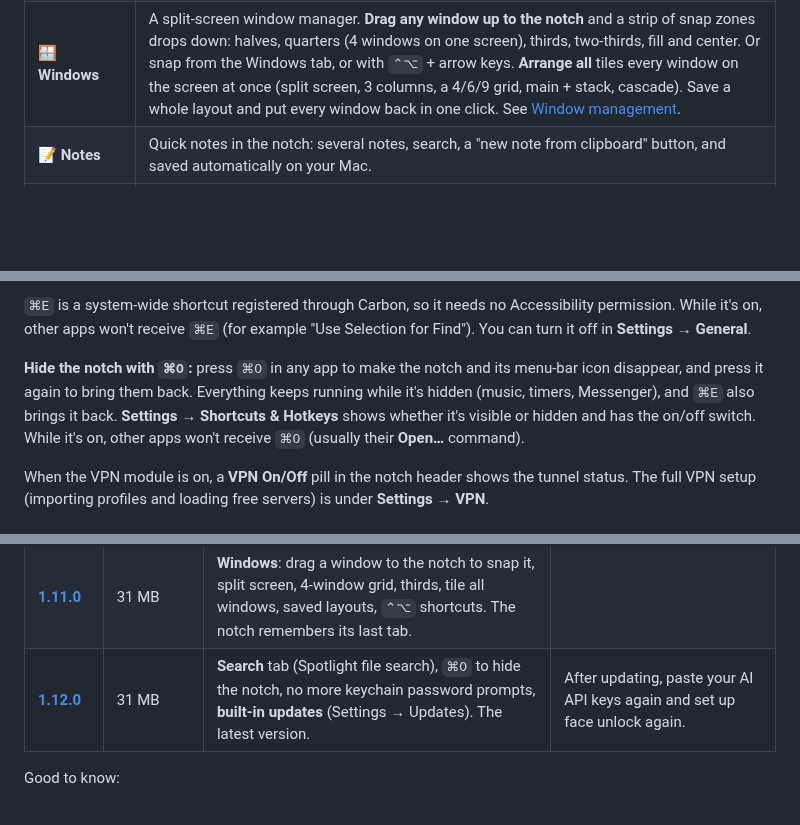
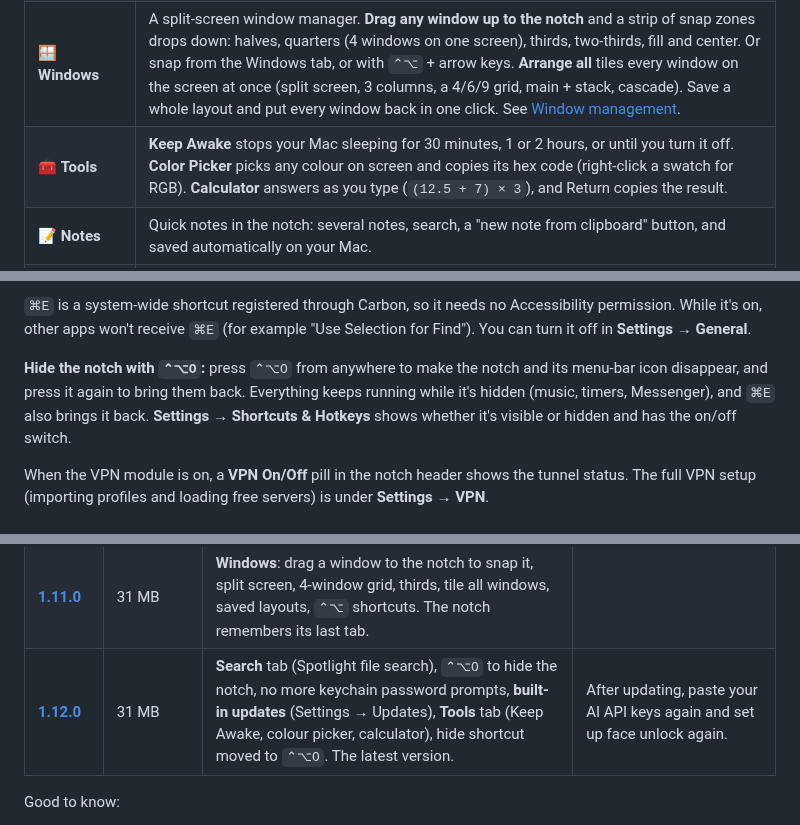
Before and after one commit to AdityaJainDXB/NotchApples, a Markdown page: README.md, 3 parts joined by grey strips. GitHub-like rendering; blank space fills up the shorter version.

Commit message:
Tools tab (Keep Awake, colour picker, calculator); hide shortcut ⌃⌥O; README screenshots
Co-Authored-By: Claude Opus 5.5 <noreply@anthropic.com>

```diff
--- a/README.md
+++ b/README.md
@@ -76,6 +78,7 @@ Every module is **optional** and can be switched on or off in **Settings → Mod
 | 🔋 **Charging** | Plug in or unplug the charger and the notch briefly shows your battery level. Turn it off in **Settings → General**. |
 | ✨ **AI** | Chat from the notch with **free** AI (Google Gemini, Groq, OpenRouter's free models, or Ollama on your Mac) or with your own key for **DeepSeek**, Claude or ChatGPT. **Ask "what's on my screen?"** and it takes a screenshot and answers about what you're actually looking at. One-click actions summarise, translate or fix what you copied. Every chat is saved in **Settings → AI History** with the model that answered. See [AI in the notch](#ai-in-the-notch). |
 | 🪟 **Windows** | A split-screen window manager. **Drag any window up to the notch** and a strip of snap zones drops down: halves, quarters (4 windows on one screen), thirds, two-thirds, fill and center. Or snap from the Windows tab, or with `⌃⌥` + arrow keys. **Arrange all** tiles every window on the screen at once (split screen, 3 columns, a 4/6/9 grid, main + stack, cascade). Save a whole layout and put every window back in one click. See [Window management](#window-management). |
+| 🧰 **Tools** | **Keep Awake** stops your Mac sleeping for 30 minutes, 1 or 2 hours, or until you turn it off. **Color Picker** picks any colour on screen and copies its hex code (right-click a swatch for RGB). **Calculator** answers as you type (`(12.5 + 7) × 3`), and Return copies the result. |
 | 📝 **Notes** | Quick notes in the notch: several notes, search, a "new note from clipboard" button, and saved automatically on your Mac. |
 | 💬 **Messenger** | Chat anonymously with **people on the same Wi-Fi** (found automatically, encrypted between Macs), or **create or join an anonymous room** with a code, like `cafe-study` or `8821`. Rooms are end-to-end encrypted, and nothing is stored anywhere. You get a random handle like `PurplePanda#402`, and there are no accounts. See [Using Messenger](#using-messenger). |
 | 📋 **Clipboard** | Everything you copy (text, links, images and files) is saved to a searchable history in the notch. Click an item to copy it again, pin the ones you want to keep, and filter by type. Items that password managers mark as secret are never saved, and history stays on your Mac. Choose how many items to keep in **Settings → Clipboard**. |
@@ -98,7 +101,7 @@ Every module is **optional** and can be switched on or off in **Settings → Mod
 
 `⌘E` is a system-wide shortcut registered through Carbon, so it needs no Accessibility permission. While it's on, other apps won't receive `⌘E` (for example "Use Selection for Find"). You can turn it off in **Settings → General**.
 
-**Hide the notch with `⌘O`:** press `⌘O` in any app to make the notch and its menu-bar icon disappear, and press it again to bring them back. Everything keeps running while it's hidden (music, timers, Messenger), and `⌘E` also brings it back. **Settings → Shortcuts & Hotkeys** shows whether it's visible or hidden and has the on/off switch. While it's on, other apps won't receive `⌘O` (usually their **Open…** command).
+**Hide the notch with `⌃⌥O`:** press `⌃⌥O` from anywhere to make the notch and its menu-bar icon disappear, and press it again to bring them back. Everything keeps running while it's hidden (music, timers, Messenger), and `⌘E` also brings it back. **Settings → Shortcuts & Hotkeys** shows whether it's visible or hidden and has the on/off switch.
 
 When the VPN module is on, a **VPN On/Off** pill in the notch header shows the tunnel status. The full VPN setup (importing profiles and loading free servers) is under **Settings → VPN**.
 
@@ -197,7 +200,7 @@ If you'd rather install an older, smaller build, every version is still availabl
 | [**1.9.0**](https://github.com/AdityaJainDXB/NotchApples/releases/download/v1.9.0/NotchApple-1.9.0.dmg) | 31 MB | **Free AI choices**: Gemini, Groq, OpenRouter and Ollama, alongside paid Claude and ChatGPT. |  |
 | [**1.10.0**](https://github.com/AdityaJainDXB/NotchApples/releases/download/v1.10.0/NotchApple-1.10.0.dmg) | 31 MB | The AI can **see your screen when you ask**, one-click AI actions, DeepSeek, **AI History**, **Notes**, smoother notch opening. |  |
 | [**1.11.0**](https://github.com/AdityaJainDXB/NotchApples/releases/download/v1.11.0/NotchApple-1.11.0.dmg) | 31 MB | **Windows**: drag a window to the notch to snap it, split screen, 4-window grid, thirds, tile all windows, saved layouts, `⌃⌥` shortcuts. The notch remembers its last tab. |  |
-| [**1.12.0**](https://github.com/AdityaJainDXB/NotchApples/releases/download/v1.12.0/NotchApple-1.12.0.dmg) | 31 MB | **Search** tab (Spotlight file search), `⌘O` to hide the notch, no more keychain password prompts, **built-in updates** (Settings → Updates). The latest version. | After updating, paste your AI API keys again and set up face unlock again. |
+| [**1.12.0**](https://github.com/AdityaJainDXB/NotchApples/releases/download/v1.12.0/NotchApple-1.12.0.dmg) | 31 MB | **Search** tab (Spotlight file search), `⌃⌥O` to hide the notch, no more keychain password prompts, **built-in updates** (Settings → Updates), **Tools** tab (Keep Awake, colour picker, calculator), hide shortcut moved to `⌃⌥O`. The latest version. | After updating, paste your AI API keys again and set up face unlock again. |
 
 Good to know:
 - **1.4.1 is the last version under 4 MB.** From 1.5.0 on, the app includes the Tunnelblick VPN helper, which accounts for most of the extra size. If you don't use the VPN, 1.4.1 or earlier stays small.
```
Also changed, not shown: other parts of README.md (+2 -0 lines), docs/screenshots/settings-updates.png (added), 10 other files.
